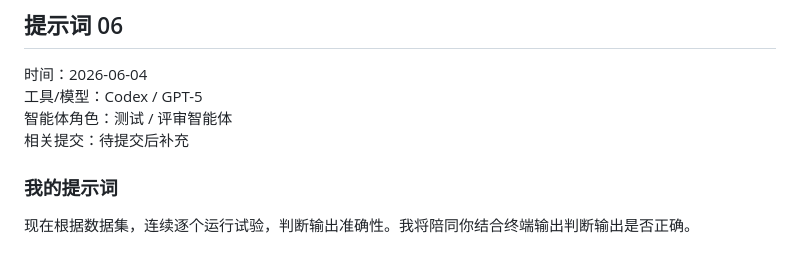
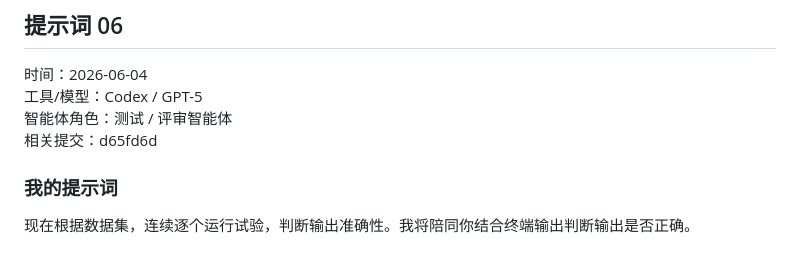
Before and after one commit to YyzhXie/AI-Assisted-Information-Management-System-for-Honor-of-Kings, a Markdown page: ai/prompts.md, the part around the change. GitHub-like rendering.

Commit message:
[Docs] 补充输出准确性AI提交证据

```diff
--- a/ai/prompts.md
+++ b/ai/prompts.md
@@ -100,7 +100,7 @@ AI 检查了输入处理和文件加载逻辑，发现错误日期和外部 JSON
 时间：2026-06-04
 工具/模型：Codex / GPT-5
 智能体角色：测试 / 评审智能体
-相关提交：待提交后补充
+相关提交：d65fd6d
 
 ### 我的提示词
 
```
